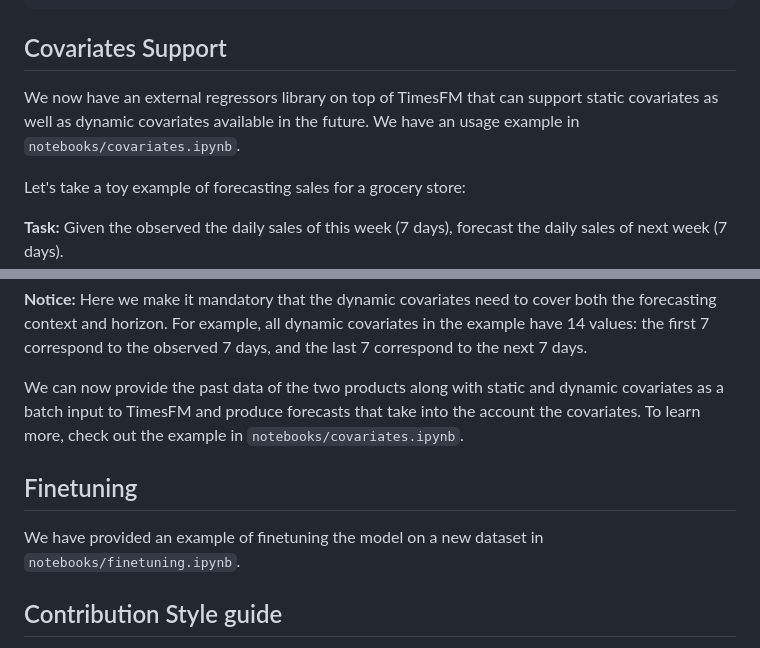
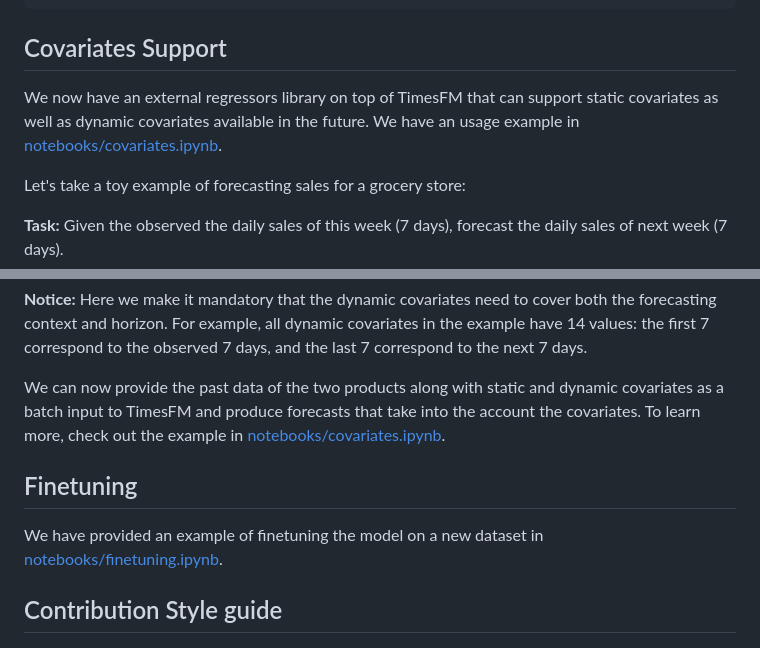
Before and after one commit to SrikanthVelpuri/timesfm, a Markdown page: README.md, 2 parts joined by grey strips. Rendered like a GitHub page.

Commit message:
use link instead of block

```diff
--- a/README.md
+++ b/README.md
@@ -202,7 +202,7 @@ forecast_df = tfm.forecast_on_df(
 
 ## Covariates Support
 
-We now have an external regressors library on top of TimesFM that can support static covariates as well as dynamic covariates available in the future. We have an usage example in `notebooks/covariates.ipynb`.
+We now have an external regressors library on top of TimesFM that can support static covariates as well as dynamic covariates available in the future. We have an usage example in [notebooks/covariates.ipynb](notebooks/covariates.ipynb).
 
 Let's take a toy example of forecasting sales for a grocery store:
 
@@ -241,11 +241,11 @@ In this example, besides the `Daily_sales`, we also have covariates `Category`,
 
 **Notice:** Here we make it mandatory that the dynamic covariates need to cover both the forecasting context and horizon. For example, all dynamic covariates in the example have 14 values: the first 7 correspond to the observed 7 days, and the last 7 correspond to the next 7 days.
 
-We can now provide the past data of the two products along with static and dynamic covariates as a batch input to TimesFM and produce forecasts that take into the account the covariates. To learn more, check out the example in `notebooks/covariates.ipynb`.
+We can now provide the past data of the two products along with static and dynamic covariates as a batch input to TimesFM and produce forecasts that take into the account the covariates. To learn more, check out the example in [notebooks/covariates.ipynb](notebooks/covariates.ipynb).
 
 ## Finetuning
 
-We have provided an example of finetuning the model on a new dataset in `notebooks/finetuning.ipynb`.
+We have provided an example of finetuning the model on a new dataset in [notebooks/finetuning.ipynb](notebooks/finetuning.ipynb).
 
 ## Contribution Style guide
 
```
